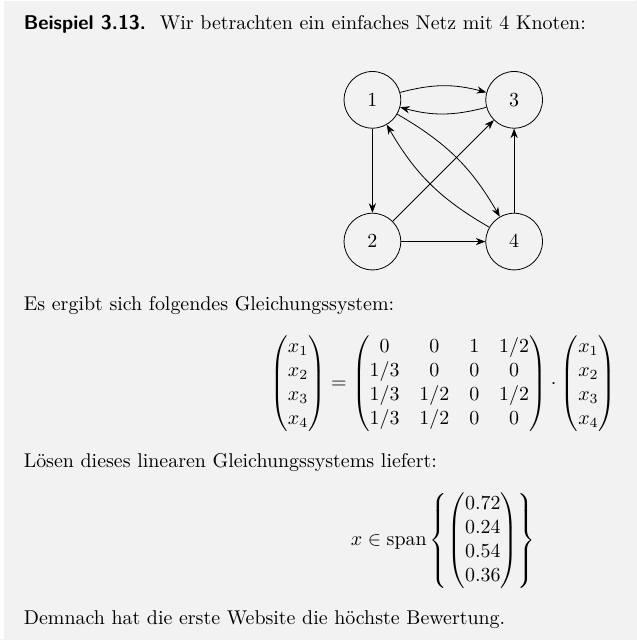
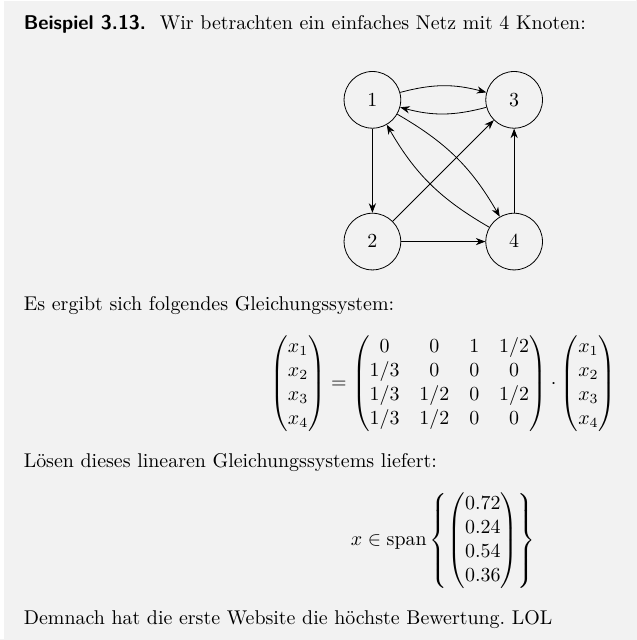
Before and after one commit to CedricRoennfeld/Numerik2Skript, a LaTeX document (script/script.tex, which reads script/sections/sec3.tex): part of page 27 of 27, cut so that both start at the same text. Compiled offline with pdfLaTeX.

```diff
--- a/sections/sec3.tex
+++ b/script/sections/sec3.tex
@@ -307,5 +307,5 @@
     \[x \in \text{span}\left\{\begin{pmatrix}
         0.72 \\ 0.24 \\ 0.54 \\ 0.36
     \end{pmatrix}\right\}\]
-    Demnach hat die erste Website die höchste Bewertung.
+    Demnach hat die erste Website die höchste Bewertung. LOL
 \end{egbox}
```
Also changed, not shown: script.pdf, script/script.tex (renamed from script.tex), script/scriptStyle.sty (renamed from scriptStyle.sty), script/sections/sec1.tex (renamed from sections/sec1.tex), script/sections/sec2.tex (renamed from sections/sec2.tex), 1 other file.
